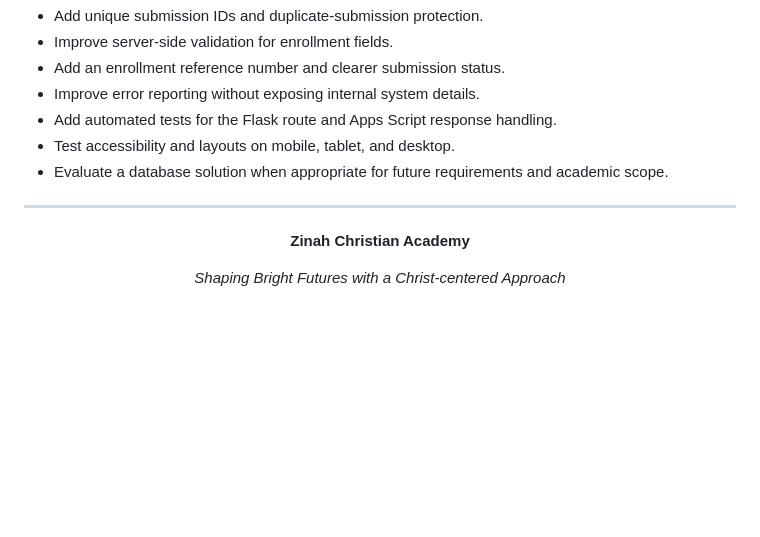
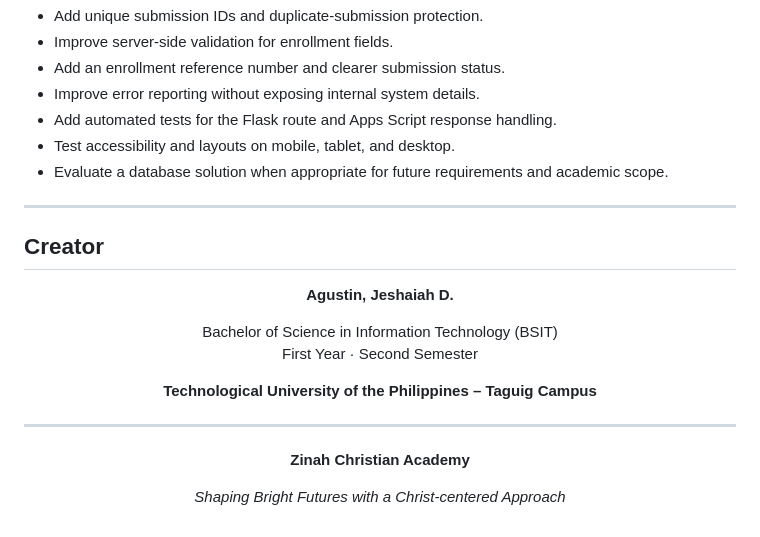
Before and after one commit to 47yarch/ZCA-Enrollment, a Markdown page: README.md, the part around the change. Drawn GitHub-style; blank space fills up the shorter version.

Commit message:
Polished README

```diff
--- a/README.md
+++ b/README.md
@@ -459,6 +459,21 @@ The selected grade label and attachment filename must match the mapping in the s
 - Evaluate a database solution when appropriate for future requirements and academic scope.
 
 ---
+## Creator
+
+<div align="center">
+
+**Agustin, Jeshaiah D.**
+
+Bachelor of Science in Information Technology (BSIT)
+First Year · Second Semester
+
+**Technological University of the Philippines – Taguig Campus**
+
+</div>
+
+
+---
 
 <div align="center">
 
```
